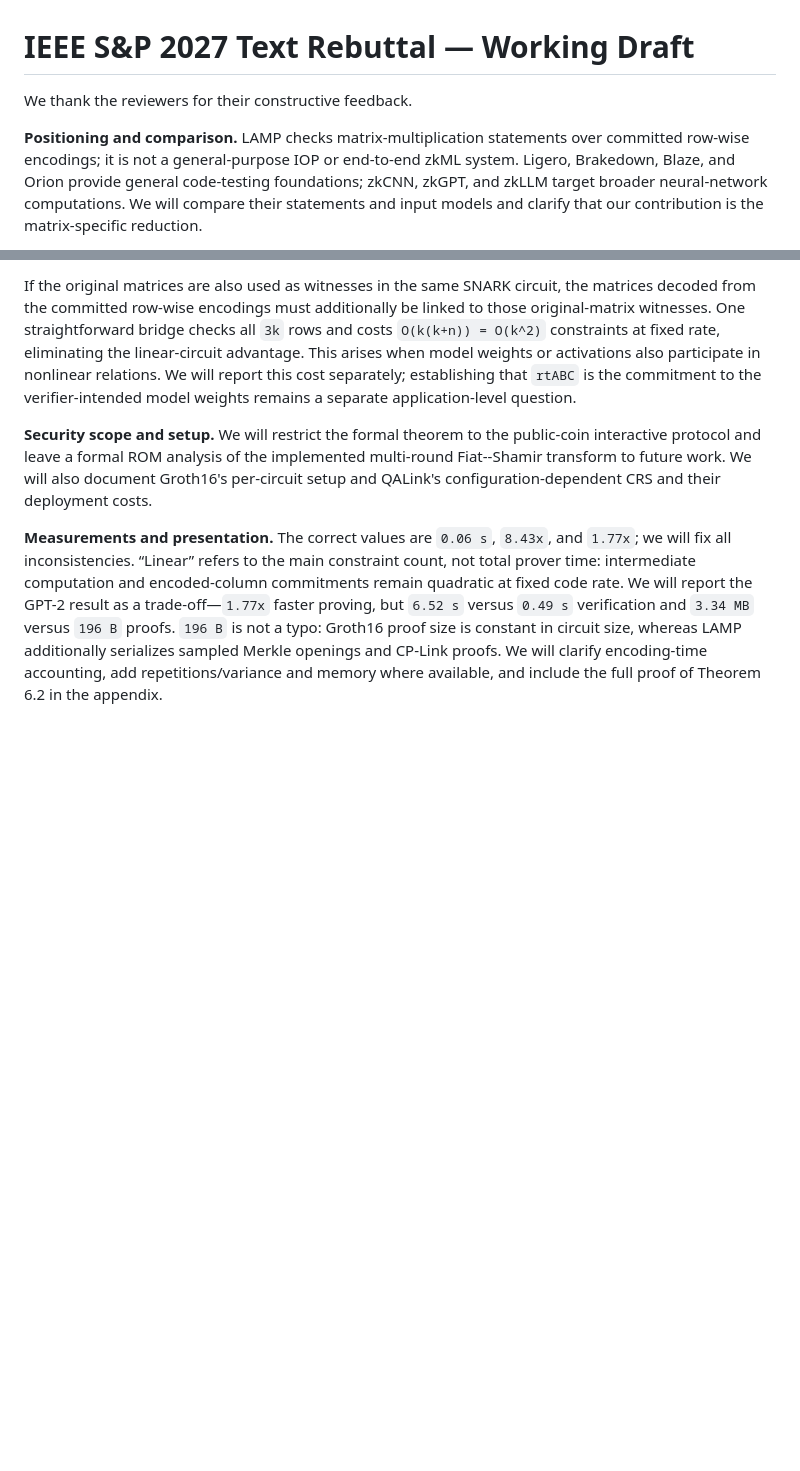
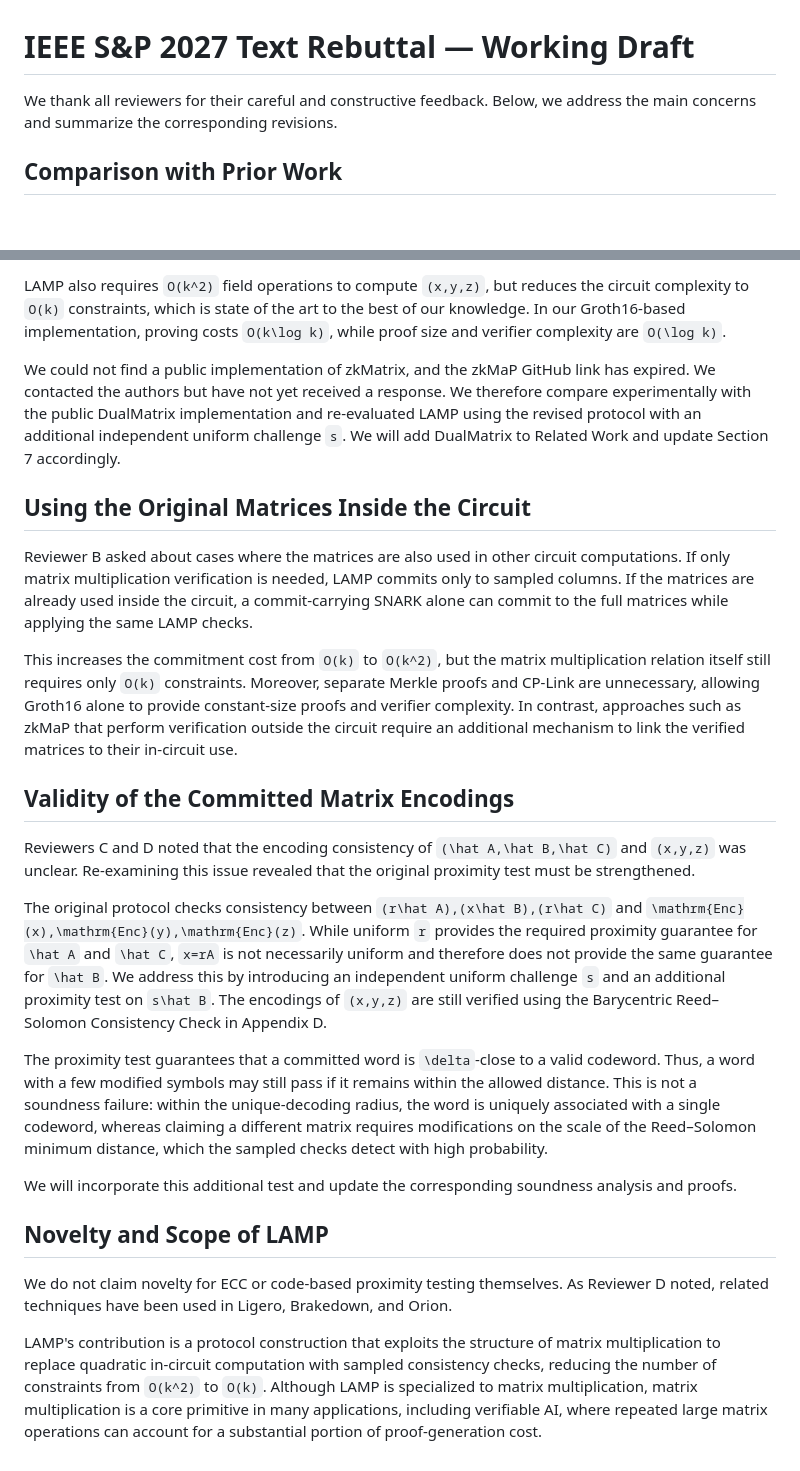
Before and after one commit to Han-16/FastMatMul, a Markdown page: Rebuttal_EN.md, 2 parts joined by grey strips. Drawn GitHub-style; blank space fills up the shorter version.

Commit message:
Revise rebuttal with detailed reviewer responses
Address reviewer feedback and clarify matrix multiplication comparisons. Strengthen validity tests for committed matrix encodings and update performance metrics.

```diff
--- a/Rebuttal_EN.md
+++ b/Rebuttal_EN.md
@@ -1,6 +1,6 @@
 # IEEE S&P 2027 Text Rebuttal — Working Draft
 
-We thank the reviewers for their constructive feedback.
+We thank all reviewers for their careful and constructive feedback. Below, we address the main concerns and summarize the corresponding revisions.
 
-**Positioning and comparison.** LAMP checks matrix-multiplication statements over committed row-wise encodings; it is not a general-purpose IOP or end-to-end zkML system. Ligero, Brakedown, Blaze, and Orion provide general code-testing foundations; zkCNN, zkGPT, and zkLLM target broader neural-network computations. We will compare their statements and input models and clarify that our contribution is the matrix-specific reduction.
+## Comparison with Prior Work
 
@@ -10,6 +10,26 @@ Freivalds-in-Groth16 isolates our reduction under the same relation, curve, back
 
-If the original matrices are also used as witnesses in the same SNARK circuit, the matrices decoded from the committed row-wise encodings must additionally be linked to those original-matrix witnesses. One straightforward bridge checks all `3k` rows and costs `O(k(k+n)) = O(k^2)` constraints at fixed rate, eliminating the linear-circuit advantage. This arises when model weights or activations also participate in nonlinear relations. We will report this cost separately; establishing that `rtABC` is the commitment to the verifier-intended model weights remains a separate application-level question.
+LAMP also requires `O(k^2)` field operations to compute `(x,y,z)`, but reduces the circuit complexity to `O(k)` constraints, which is state of the art to the best of our knowledge. In our Groth16-based implementation, proving costs `O(k\log k)`, while proof size and verifier complexity are `O(\log k)`.
 
-**Security scope and setup.** We will restrict the formal theorem to the public-coin interactive protocol and leave a formal ROM analysis of the implemented multi-round Fiat--Shamir transform to future work. We will also document Groth16's per-circuit setup and QALink's configuration-dependent CRS and their deployment costs.
+We could not find a public implementation of zkMatrix, and the zkMaP GitHub link has expired. We contacted the authors but have not yet received a response. We therefore compare experimentally with the public DualMatrix implementation and re-evaluated LAMP using the revised protocol with an additional independent uniform challenge `s`. We will add DualMatrix to Related Work and update Section 7 accordingly.
 
-**Measurements and presentation.** The correct values are `0.06 s`, `8.43x`, and `1.77x`; we will fix all inconsistencies. “Linear” refers to the main constraint count, not total prover time: intermediate computation and encoded-column commitments remain quadratic at fixed code rate. We will report the GPT-2 result as a trade-off—`1.77x` faster proving, but `6.52 s` versus `0.49 s` verification and `3.34 MB` versus `196 B` proofs. `196 B` is not a typo: Groth16 proof size is constant in circuit size, whereas LAMP additionally serializes sampled Merkle openings and CP-Link proofs. We will clarify encoding-time accounting, add repetitions/variance and memory where available, and include the full proof of Theorem 6.2 in the appendix.
+## Using the Original Matrices Inside the Circuit
+
+Reviewer B asked about cases where the matrices are also used in other circuit computations. If only matrix multiplication verification is needed, LAMP commits only to sampled columns. If the matrices are already used inside the circuit, a commit-carrying SNARK alone can commit to the full matrices while applying the same LAMP checks.
+
+This increases the commitment cost from `O(k)` to `O(k^2)`, but the matrix multiplication relation itself still requires only `O(k)` constraints. Moreover, separate Merkle proofs and CP-Link are unnecessary, allowing Groth16 alone to provide constant-size proofs and verifier complexity. In contrast, approaches such as zkMaP that perform verification outside the circuit require an additional mechanism to link the verified matrices to their in-circuit use.
+
+## Validity of the Committed Matrix Encodings
+
+Reviewers C and D noted that the encoding consistency of `(\hat A,\hat B,\hat C)` and `(x,y,z)` was unclear. Re-examining this issue revealed that the original proximity test must be strengthened.
+
+The original protocol checks consistency between `(r\hat A),(x\hat B),(r\hat C)` and `\mathrm{Enc}(x),\mathrm{Enc}(y),\mathrm{Enc}(z)`. While uniform `r` provides the required proximity guarantee for `\hat A` and `\hat C`, `x=rA` is not necessarily uniform and therefore does not provide the same guarantee for `\hat B`. We address this by introducing an independent uniform challenge `s` and an additional proximity test on `s\hat B`. The encodings of `(x,y,z)` are still verified using the Barycentric Reed–Solomon Consistency Check in Appendix D.
+
+The proximity test guarantees that a committed word is `\delta`-close to a valid codeword. Thus, a word with a few modified symbols may still pass if it remains within the allowed distance. This is not a soundness failure: within the unique-decoding radius, the word is uniquely associated with a single codeword, whereas claiming a different matrix requires modifications on the scale of the Reed–Solomon minimum distance, which the sampled checks detect with high probability.
+
+We will incorporate this additional test and update the corresponding soundness analysis and proofs.
+
+## Novelty and Scope of LAMP
+
+We do not claim novelty for ECC or code-based proximity testing themselves. As Reviewer D noted, related techniques have been used in Ligero, Brakedown, and Orion.
+
+LAMP's contribution is a protocol construction that exploits the structure of matrix multiplication to replace quadratic in-circuit computation with sampled consistency checks, reducing the number of constraints from `O(k^2)` to `O(k)`. Although LAMP is specialized to matrix multiplication, matrix multiplication is a core primitive in many applications, including verifiable AI, where repeated large matrix operations can account for a substantial portion of proof-generation cost.
```
Also changed, not shown: other parts of Rebuttal_EN.md (+2 -2 lines).
